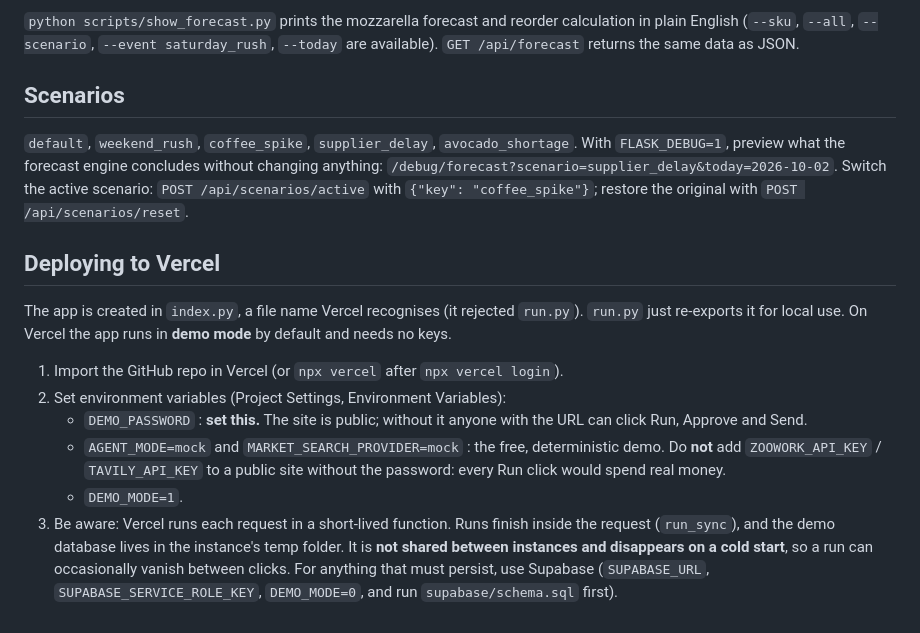
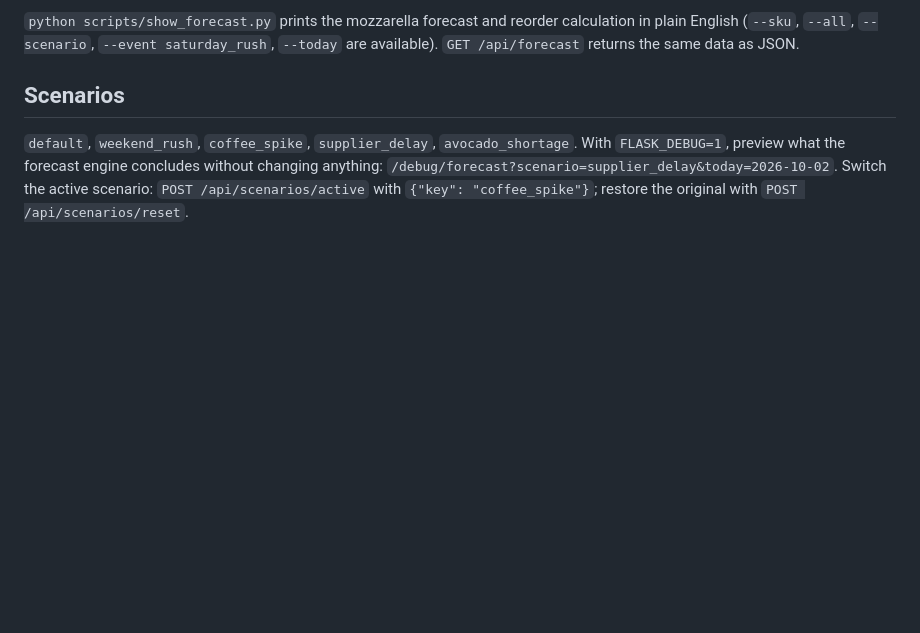
Before and after one commit to avi-shah1/restaurant-procurement-agent, a Markdown page: README.md, the part around the change. Rendered like a GitHub page; blank space fills up the shorter version.

```diff
--- a/README.md
+++ b/README.md
@@ -65,19 +65,3 @@ With `FLASK_DEBUG=1`, preview what the forecast engine concludes without changin
 `/debug/forecast?scenario=supplier_delay&today=2026-10-02`.
 Switch the active scenario: `POST /api/scenarios/active` with `{"key": "coffee_spike"}`;
 restore the original with `POST /api/scenarios/reset`.
-
-
-## Deploying to Vercel
-
-The app is created in `index.py`, a file name Vercel recognises (it rejected `run.py`). `run.py` just re-exports it for local use. On Vercel the app runs in **demo mode** by default and needs no keys.
-
-1. Import the GitHub repo in Vercel (or `npx vercel` after `npx vercel login`).
-2. Set environment variables (Project Settings, Environment Variables):
-   - `DEMO_PASSWORD` : **set this.** The site is public; without it anyone with the URL can click Run, Approve and Send.
-   - `AGENT_MODE=mock` and `MARKET_SEARCH_PROVIDER=mock` : the free, deterministic demo. Do **not** add
-     `ZOOWORK_API_KEY` / `TAVILY_API_KEY` to a public site without the password: every Run click would spend real money.
-   - `DEMO_MODE=1`.
-3. Be aware: Vercel runs each request in a short-lived function. Runs finish inside the request (`run_sync`), and the
-   demo database lives in the instance's temp folder. It is **not shared between instances and disappears on a cold
-   start**, so a run can occasionally vanish between clicks. For anything that must persist, use Supabase
-   (`SUPABASE_URL`, `SUPABASE_SERVICE_ROLE_KEY`, `DEMO_MODE=0`, and run `supabase/schema.sql` first).
```
